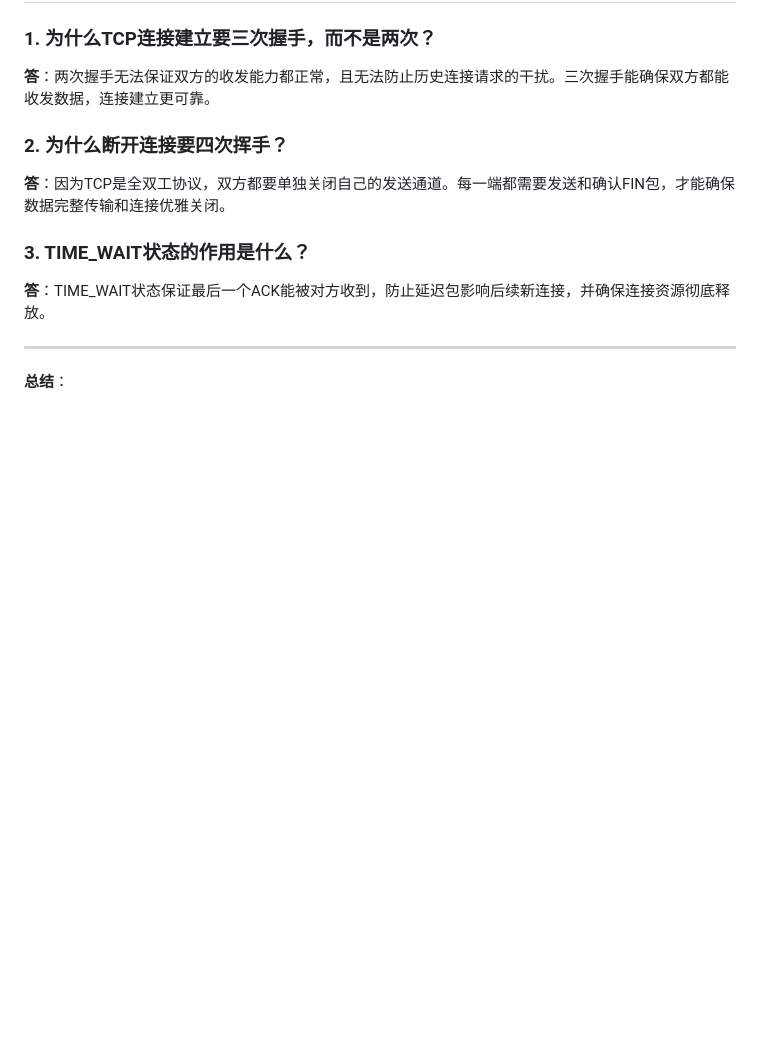
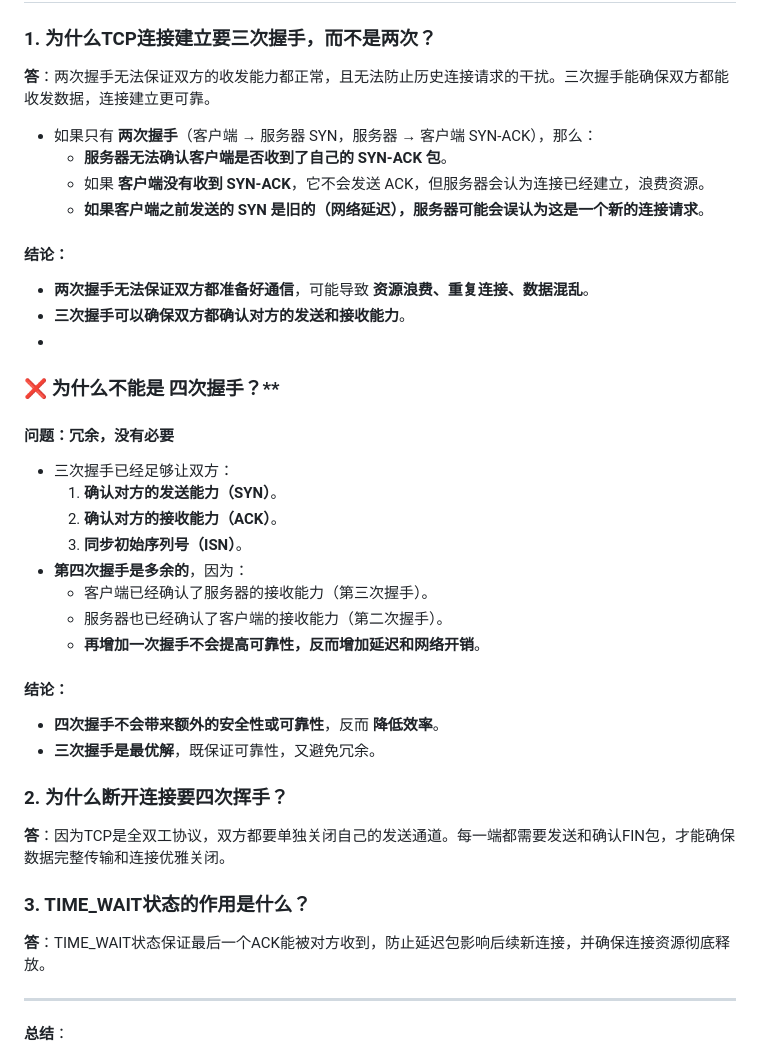
Before and after one commit to wenxint/Front-interview, a Markdown page: 前端面试宝典/10-其他知识/14-TCP握手挥手机制.md, the part around the change. Drawn GitHub-style; blank space fills up the shorter version.

```diff
--- a/前端面试宝典/10-其他知识/14-TCP握手挥手机制.md
+++ b/前端面试宝典/10-其他知识/14-TCP握手挥手机制.md
@@ -93,6 +93,36 @@
 
 **答**：两次握手无法保证双方的收发能力都正常，且无法防止历史连接请求的干扰。三次握手能确保双方都能收发数据，连接建立更可靠。
 
+
+* 如果只有 **两次握手**（客户端 → 服务器 SYN，服务器 → 客户端 SYN-ACK），那么：
+  * **服务器无法确认客户端是否收到了自己的 SYN-ACK 包**。
+  * 如果 **客户端没有收到 SYN-ACK**，它不会发送 ACK，但服务器会认为连接已经建立，浪费资源。
+  * **如果客户端之前发送的 SYN 是旧的（网络延迟），服务器可能会误认为这是一个新的连接请求**。
+
+#### **结论**：
+
+* **两次握手无法保证双方都准备好通信**，可能导致 **资源浪费、重复连接、数据混乱**。
+* **三次握手可以确保双方都确认对方的发送和接收能力**。
+*
+
+### ❌ 为什么不能是 **四次握手**？\*\*
+
+#### **问题：冗余，没有必要**
+
+* 三次握手已经足够让双方：
+  1. **确认对方的发送能力（SYN）**。
+  2. **确认对方的接收能力（ACK）**。
+  3. **同步初始序列号（ISN）**。
+* **第四次握手是多余的**，因为：
+  * 客户端已经确认了服务器的接收能力（第三次握手）。
+  * 服务器也已经确认了客户端的接收能力（第二次握手）。
+  * **再增加一次握手不会提高可靠性，反而增加延迟和网络开销**。
+
+#### **结论**：
+
+* **四次握手不会带来额外的安全性或可靠性**，反而 **降低效率**。
+* **三次握手是最优解**，既保证可靠性，又避免冗余。
+
 ### 2. 为什么断开连接要四次挥手？
 
 **答**：因为TCP是全双工协议，双方都要单独关闭自己的发送通道。每一端都需要发送和确认FIN包，才能确保数据完整传输和连接优雅关闭。
```
Also changed, not shown: 前端面试宝典/04-框架与库/README.md (+2 -1 lines), 前端面试宝典/04-框架与库/Vue2实例挂载的过程.md (added, +311 -0 lines).
